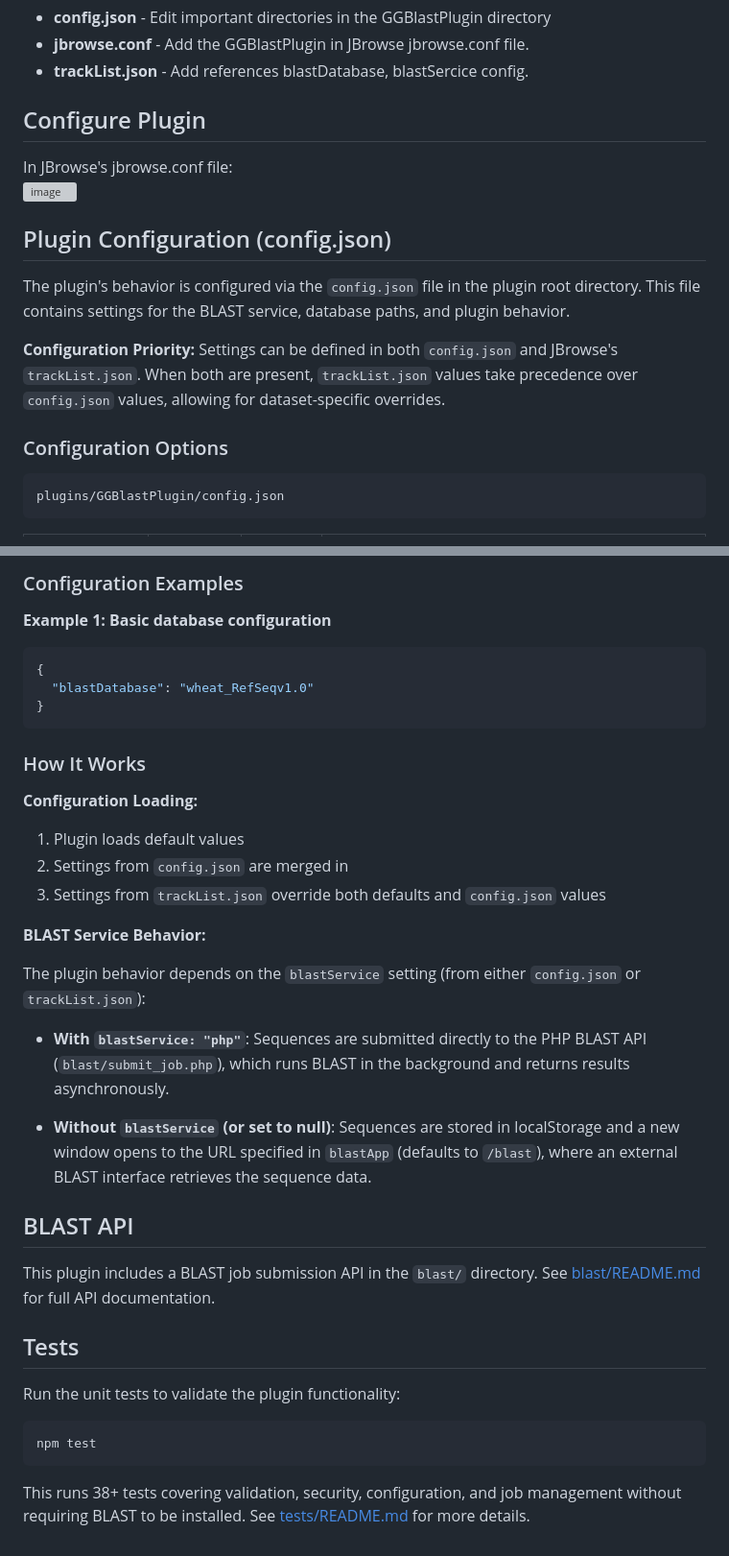
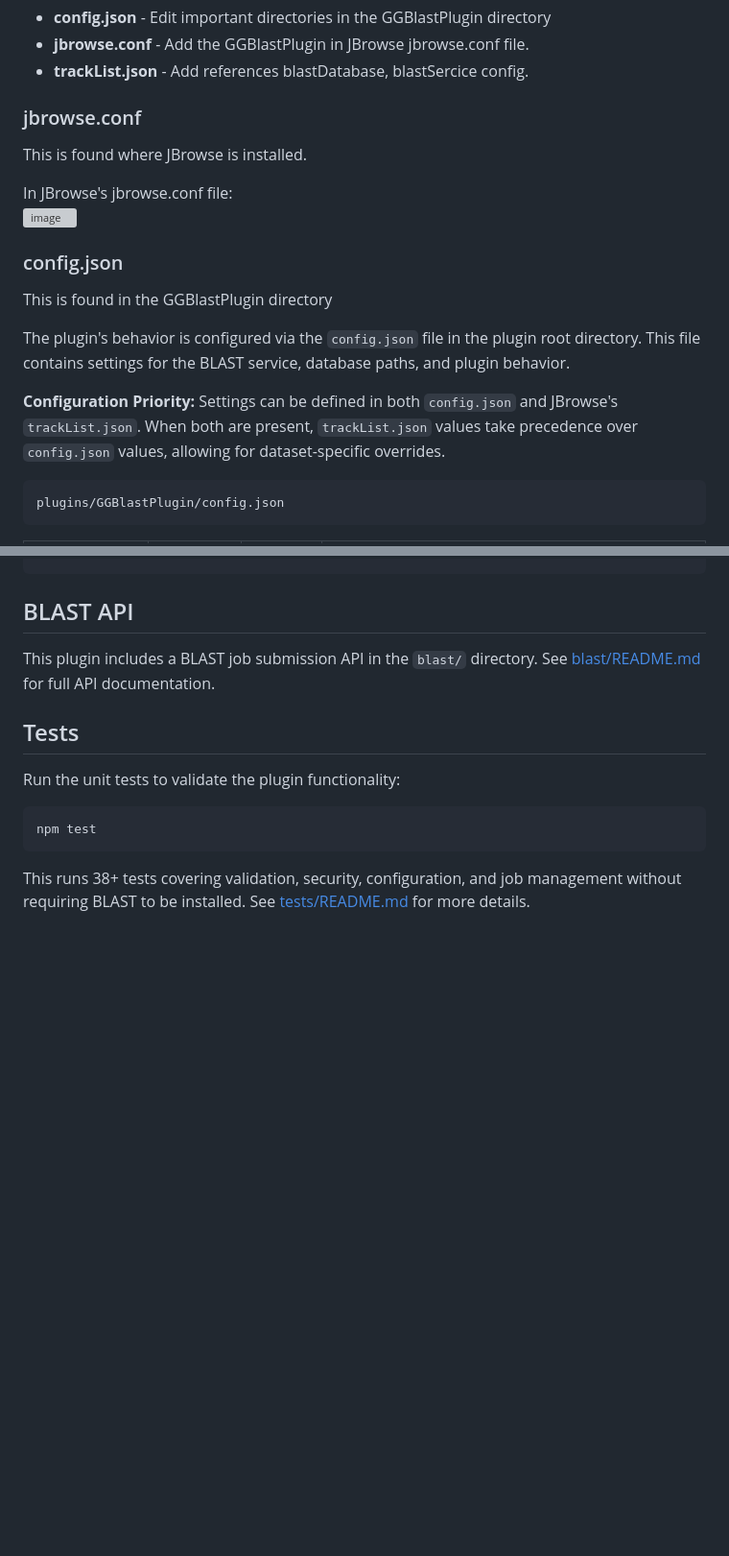
Before and after one commit to GrainGenes/GGBlastPlugin, a Markdown page: README.md, 2 parts joined by grey strips. Shown at 96% size. Rendered like a GitHub page; blank space fills up the shorter version; grey boxes are pictures that could not be loaded.

````diff
--- a/README.md
+++ b/README.md
@@ -60,18 +60,20 @@ This is not strictly required but if you want to run some of the testing tools,
 - **trackList.json** - Add references blastDatabase, blastSercice config.
 
 
-## Configure Plugin
+### jbrowse.conf
+This is found where JBrowse is installed.
+
 In JBrowse's jbrowse.conf file:
 <img width="373" height="133" alt="image" src="https://github.com/user-attachments/assets/d524e2d0-6948-4eba-b9f6-98079d810b05" />
 
 
-## Plugin Configuration (config.json)
+### config.json
+This is found in the GGBlastPlugin directory
 
 The plugin's behavior is configured via the `config.json` file in the plugin root directory. This file contains settings for the BLAST service, database paths, and plugin behavior.
 
 **Configuration Priority:** Settings can be defined in both `config.json` and JBrowse's `trackList.json`. When both are present, `trackList.json` values take precedence over `config.json` values, allowing for dataset-specific overrides.
 
-### Configuration Options
 ```
 plugins/GGBlastPlugin/config.json
 ```
@@ -185,26 +148,3 @@ You can override plugin-level settings from config.json:
-### Configuration Examples
-
-**Example 1: Basic database configuration**
-```json
-{
-  "blastDatabase": "wheat_RefSeqv1.0"
-}
-```
-
-### How It Works
-
-**Configuration Loading:**
-1. Plugin loads default values
-2. Settings from `config.json` are merged in
-3. Settings from `trackList.json` override both defaults and `config.json` values
-
-**BLAST Service Behavior:**
-
-The plugin behavior depends on the `blastService` setting (from either `config.json` or `trackList.json`):
-
-- **With `blastService: "php"`**: Sequences are submitted directly to the PHP BLAST API (`blast/submit_job.php`), which runs BLAST in the background and returns results asynchronously.
-
-- **Without `blastService` (or set to null)**: Sequences are stored in localStorage and a new window opens to the URL specified in `blastApp` (defaults to `/blast`), where an external BLAST interface retrieves the sequence data.
 
 ## BLAST API
 
````
Also changed, not shown: other parts of README.md (+8 -47 lines).
